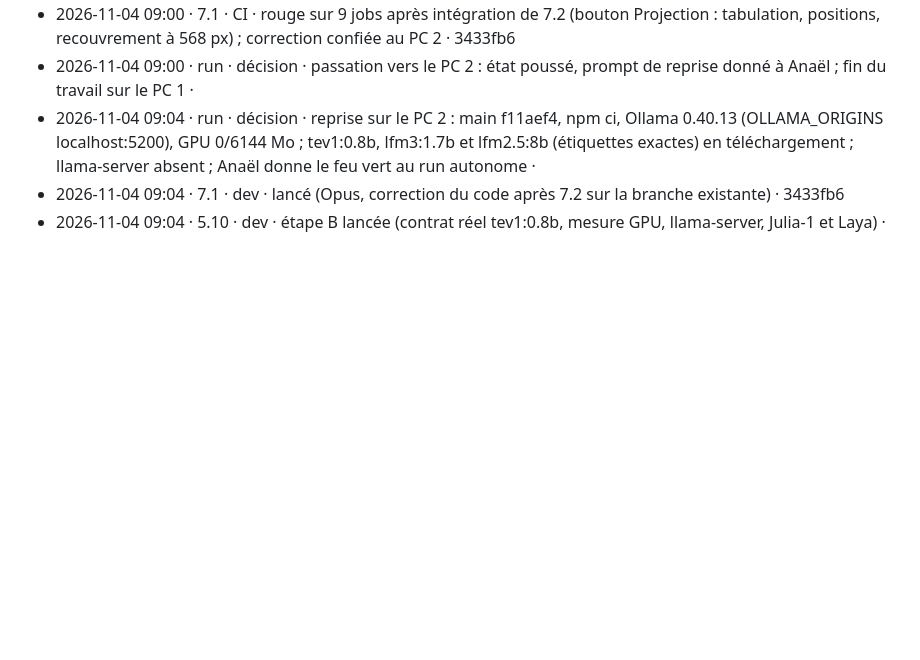
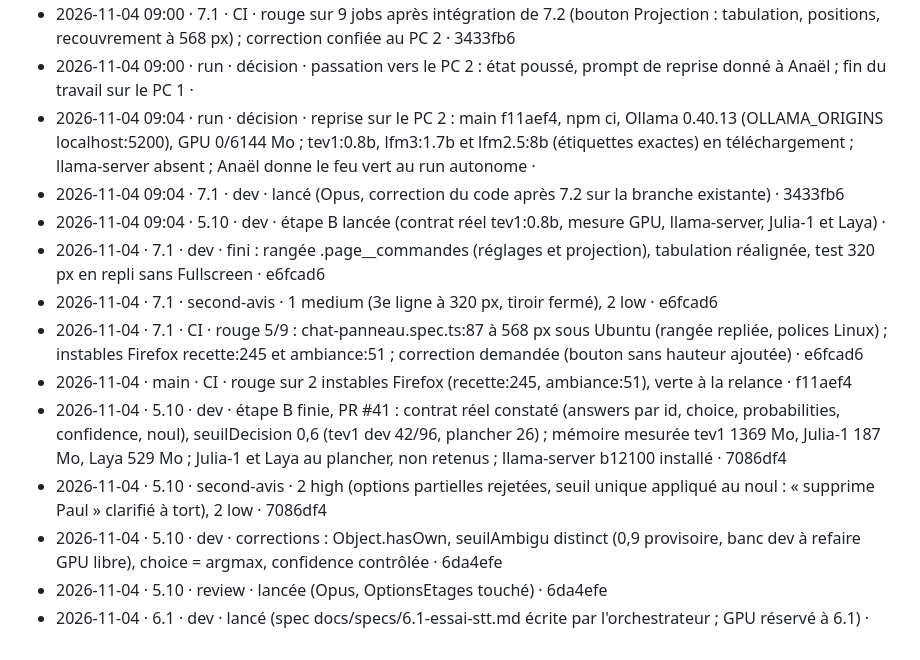
Before and after one commit to Aliquanto3/roue-du-hasard, a Markdown page: _bmad-output/implementation-artifacts/run-autonome.md, the part around the change. GitHub-like rendering; blank space fills up the shorter version.

Commit message:
chore: journal du run, 7.1 et 5.10 en revue, 6.1 lancée
Co-Authored-By: Claude Opus 5.5 <noreply@anthropic.com>

```diff
--- a/_bmad-output/implementation-artifacts/run-autonome.md
+++ b/_bmad-output/implementation-artifacts/run-autonome.md
@@ -203,3 +203,12 @@ Ordre de reprise :
 - 2026-11-04 09:04 · run · décision · reprise sur le PC 2 : main f11aef4, npm ci, Ollama 0.40.13 (OLLAMA_ORIGINS localhost:5200), GPU 0/6144 Mo ; tev1:0.8b, lfm3:1.7b et lfm2.5:8b (étiquettes exactes) en téléchargement ; llama-server absent ; Anaël donne le feu vert au run autonome ·
 - 2026-11-04 09:04 · 7.1 · dev · lancé (Opus, correction du code après 7.2 sur la branche existante) · 3433fb6
 - 2026-11-04 09:04 · 5.10 · dev · étape B lancée (contrat réel tev1:0.8b, mesure GPU, llama-server, Julia-1 et Laya) ·
+- 2026-11-04 · 7.1 · dev · fini : rangée .page__commandes (réglages et projection), tabulation réalignée, test 320 px en repli sans Fullscreen · e6fcad6
+- 2026-11-04 · 7.1 · second-avis · 1 medium (3e ligne à 320 px, tiroir fermé), 2 low · e6fcad6
+- 2026-11-04 · 7.1 · CI · rouge 5/9 : chat-panneau.spec.ts:87 à 568 px sous Ubuntu (rangée repliée, polices Linux) ; instables Firefox recette:245 et ambiance:51 ; correction demandée (bouton sans hauteur ajoutée) · e6fcad6
+- 2026-11-04 · main · CI · rouge sur 2 instables Firefox (recette:245, ambiance:51), verte à la relance · f11aef4
+- 2026-11-04 · 5.10 · dev · étape B finie, PR #41 : contrat réel constaté (answers par id, choice, probabilities, confidence, noul), seuilDecision 0,6 (tev1 dev 42/96, plancher 26) ; mémoire mesurée tev1 1369 Mo, Julia-1 187 Mo, Laya 529 Mo ; Julia-1 et Laya au plancher, non retenus ; llama-server b12100 installé · 7086df4
+- 2026-11-04 · 5.10 · second-avis · 2 high (options partielles rejetées, seuil unique appliqué au noul : « supprime Paul » clarifié à tort), 2 low · 7086df4
+- 2026-11-04 · 5.10 · dev · corrections : Object.hasOwn, seuilAmbigu distinct (0,9 provisoire, banc dev à refaire GPU libre), choice = argmax, confidence contrôlée · 6da4efe
+- 2026-11-04 · 5.10 · review · lancée (Opus, OptionsEtages touché) · 6da4efe
+- 2026-11-04 · 6.1 · dev · lancé (spec docs/specs/6.1-essai-stt.md écrite par l'orchestrateur ; GPU réservé à 6.1) ·
```
